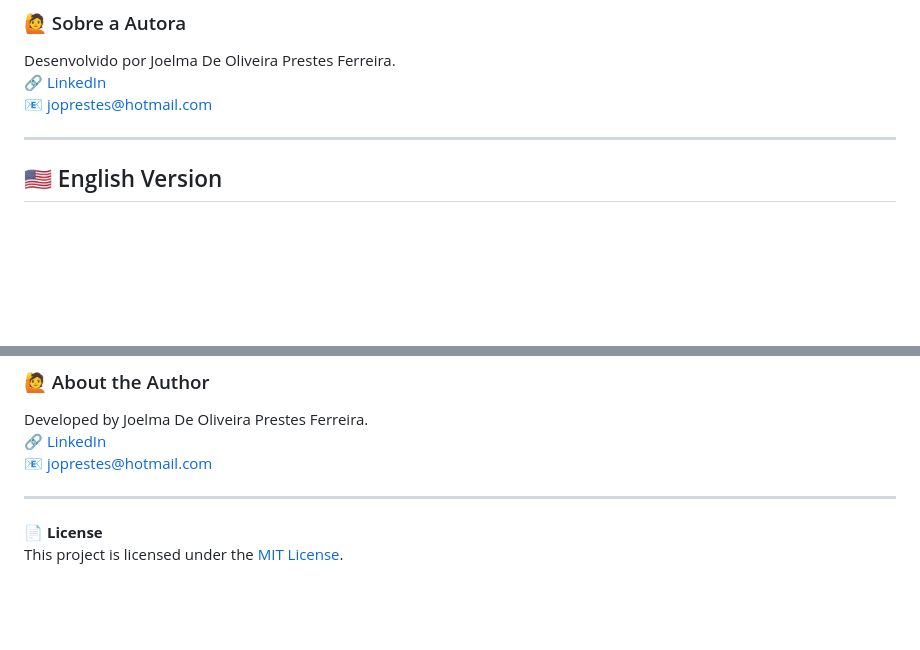
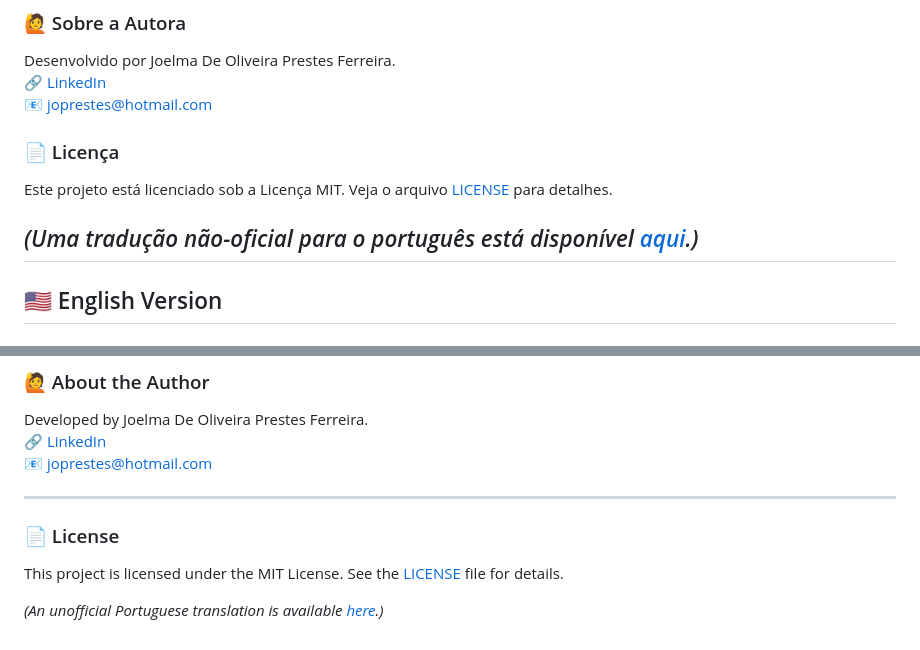
Before and after one commit to joprestes/chatbotAcessibilidade, a Markdown page: README.md, 2 parts joined by grey strips. GitHub-like rendering; blank space fills up the shorter version.

Commit message:
Update README.md
Add license files

```diff
--- a/README.md
+++ b/README.md
@@ -110,6 +110,11 @@ Desenvolvido por Joelma De Oliveira Prestes Ferreira.
 🔗 [LinkedIn](https://www.linkedin.com/in/joprestes84/)
 📧 joprestes@hotmail.com
 
+### 📄 Licença
+
+Este projeto está licenciado sob a Licença MIT. Veja o arquivo [LICENSE](LICENSE) para detalhes.
+
+*(Uma tradução não-oficial para o português está disponível [aqui](LICENSE.pt-BR.md).)*
 ---
 
 ## 🇺🇸 English Version
@@ -202,5 +207,8 @@ Developed by Joelma De Oliveira Prestes Ferreira.
 
 ---
 
-📄 **License**
-This project is licensed under the [MIT License](LICENSE).
+### 📄 License
+
+This project is licensed under the MIT License. See the [LICENSE](LICENSE) file for details.
+
+*(An unofficial Portuguese translation is available [here](LICENSE.pt-BR.md).)*
```
